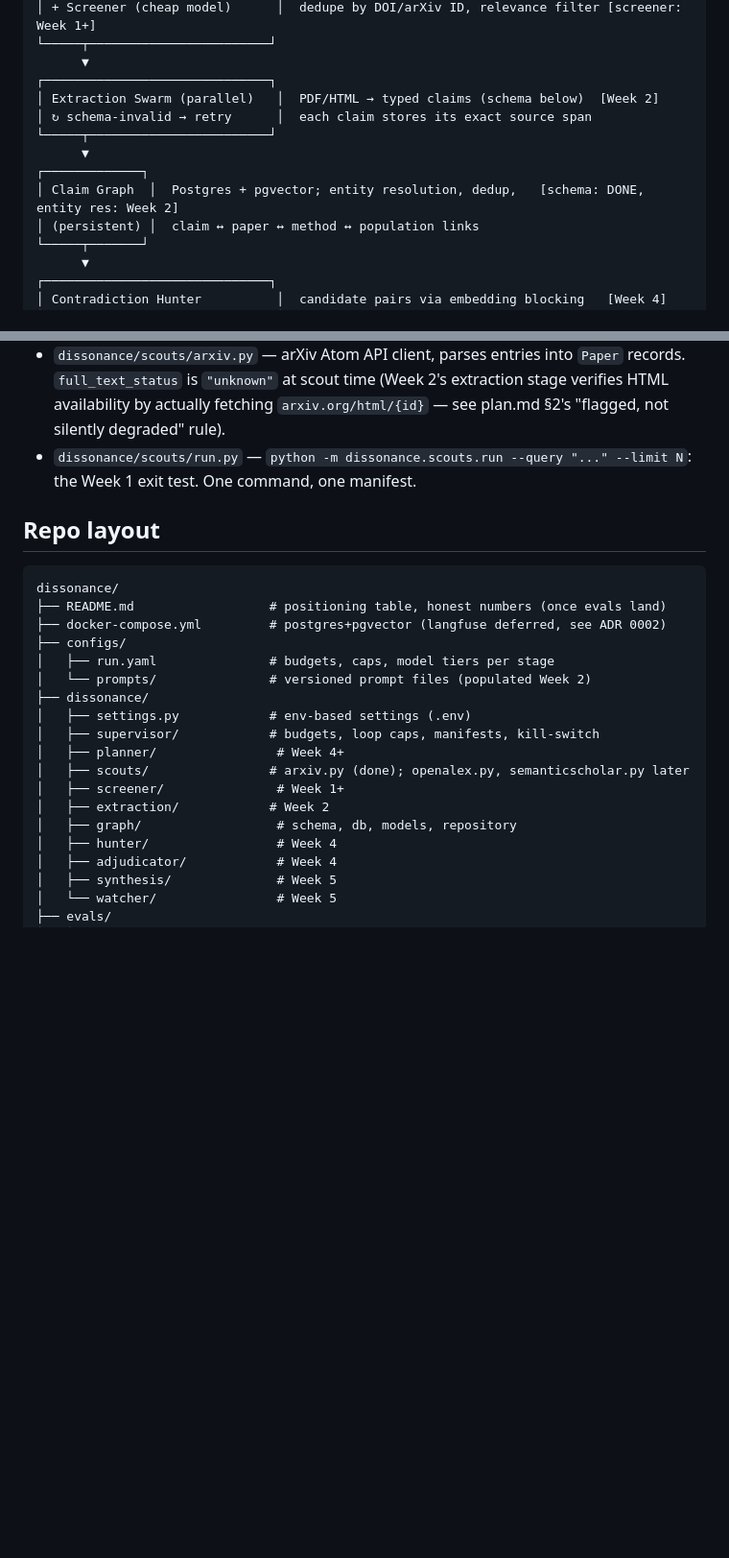
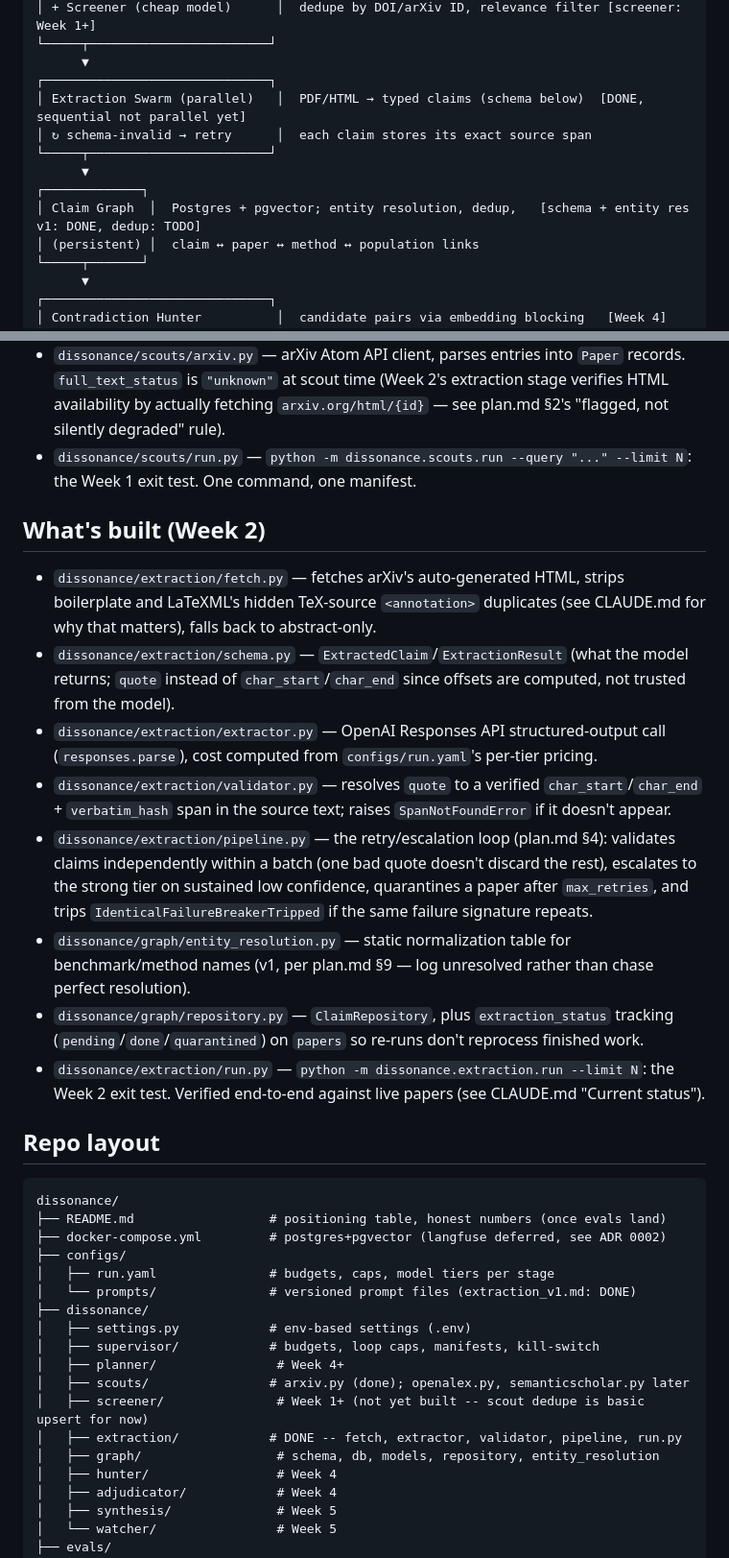
Before and after one commit to ashutosh-rath02/dissonance, a Markdown page: docs/architecture.md, 2 parts joined by grey strips. Shown at 96% size. Rendered like a GitHub page; blank space fills up the shorter version.

Commit message:
docs: update status for week 2 extraction swarm

````diff
--- a/docs/architecture.md
+++ b/docs/architecture.md
@@ -20,12 +20,12 @@ Research question
 └─────┬────────────────────────┘
       ▼
 ┌──────────────────────────────┐
-│ Extraction Swarm (parallel)   │  PDF/HTML → typed claims (schema below)  [Week 2]
+│ Extraction Swarm (parallel)   │  PDF/HTML → typed claims (schema below)  [DONE, sequential not parallel yet]
 │ ↻ schema-invalid → retry      │  each claim stores its exact source span
 └─────┬────────────────────────┘
       ▼
 ┌─────────────┐
-│ Claim Graph  │  Postgres + pgvector; entity resolution, dedup,   [schema: DONE, entity res: Week 2]
+│ Claim Graph  │  Postgres + pgvector; entity resolution, dedup,   [schema + entity res v1: DONE, dedup: TODO]
 │ (persistent) │  claim ↔ paper ↔ method ↔ population links
 └─────┬───────┘
       ▼
@@ -66,6 +66,29 @@ run manifest, tracing. Nothing runs outside the supervisor.           [DONE —
 - `dissonance/scouts/run.py` — `python -m dissonance.scouts.run --query "..." --limit N`: the
   Week 1 exit test. One command, one manifest.
 
+## What's built (Week 2)
+
+- `dissonance/extraction/fetch.py` — fetches arXiv's auto-generated HTML, strips boilerplate and
+  LaTeXML's hidden TeX-source `<annotation>` duplicates (see CLAUDE.md for why that matters),
+  falls back to abstract-only.
+- `dissonance/extraction/schema.py` — `ExtractedClaim`/`ExtractionResult` (what the model returns;
+  `quote` instead of `char_start`/`char_end` since offsets are computed, not trusted from the
+  model).
+- `dissonance/extraction/extractor.py` — OpenAI Responses API structured-output call
+  (`responses.parse`), cost computed from `configs/run.yaml`'s per-tier pricing.
+- `dissonance/extraction/validator.py` — resolves `quote` to a verified `char_start`/`char_end` +
+  `verbatim_hash` span in the source text; raises `SpanNotFoundError` if it doesn't appear.
+- `dissonance/extraction/pipeline.py` — the retry/escalation loop (plan.md §4): validates claims
+  independently within a batch (one bad quote doesn't discard the rest), escalates to the strong
+  tier on sustained low confidence, quarantines a paper after `max_retries`, and trips
+  `IdenticalFailureBreakerTripped` if the same failure signature repeats.
+- `dissonance/graph/entity_resolution.py` — static normalization table for benchmark/method names
+  (v1, per plan.md §9 — log unresolved rather than chase perfect resolution).
+- `dissonance/graph/repository.py` — `ClaimRepository`, plus `extraction_status` tracking
+  (`pending`/`done`/`quarantined`) on `papers` so re-runs don't reprocess finished work.
+- `dissonance/extraction/run.py` — `python -m dissonance.extraction.run --limit N`: the Week 2
+  exit test. Verified end-to-end against live papers (see CLAUDE.md "Current status").
+
 ## Repo layout
 
 ```
@@ -74,15 +97,15 @@ dissonance/
 ├── docker-compose.yml         # postgres+pgvector (langfuse deferred, see ADR 0002)
 ├── configs/
 │   ├── run.yaml               # budgets, caps, model tiers per stage
-│   └── prompts/               # versioned prompt files (populated Week 2)
+│   └── prompts/               # versioned prompt files (extraction_v1.md: DONE)
 ├── dissonance/
 │   ├── settings.py            # env-based settings (.env)
 │   ├── supervisor/            # budgets, loop caps, manifests, kill-switch
 │   ├── planner/                # Week 4+
 │   ├── scouts/                # arxiv.py (done); openalex.py, semanticscholar.py later
-│   ├── screener/               # Week 1+
-│   ├── extraction/            # Week 2
-│   ├── graph/                  # schema, db, models, repository
+│   ├── screener/               # Week 1+ (not yet built -- scout dedupe is basic upsert for now)
+│   ├── extraction/            # DONE -- fetch, extractor, validator, pipeline, run.py
+│   ├── graph/                  # schema, db, models, repository, entity_resolution
 │   ├── hunter/                 # Week 4
 │   ├── adjudicator/            # Week 4
 │   ├── synthesis/              # Week 5
````
Also changed, not shown: CLAUDE.md (+29 -4 lines).
